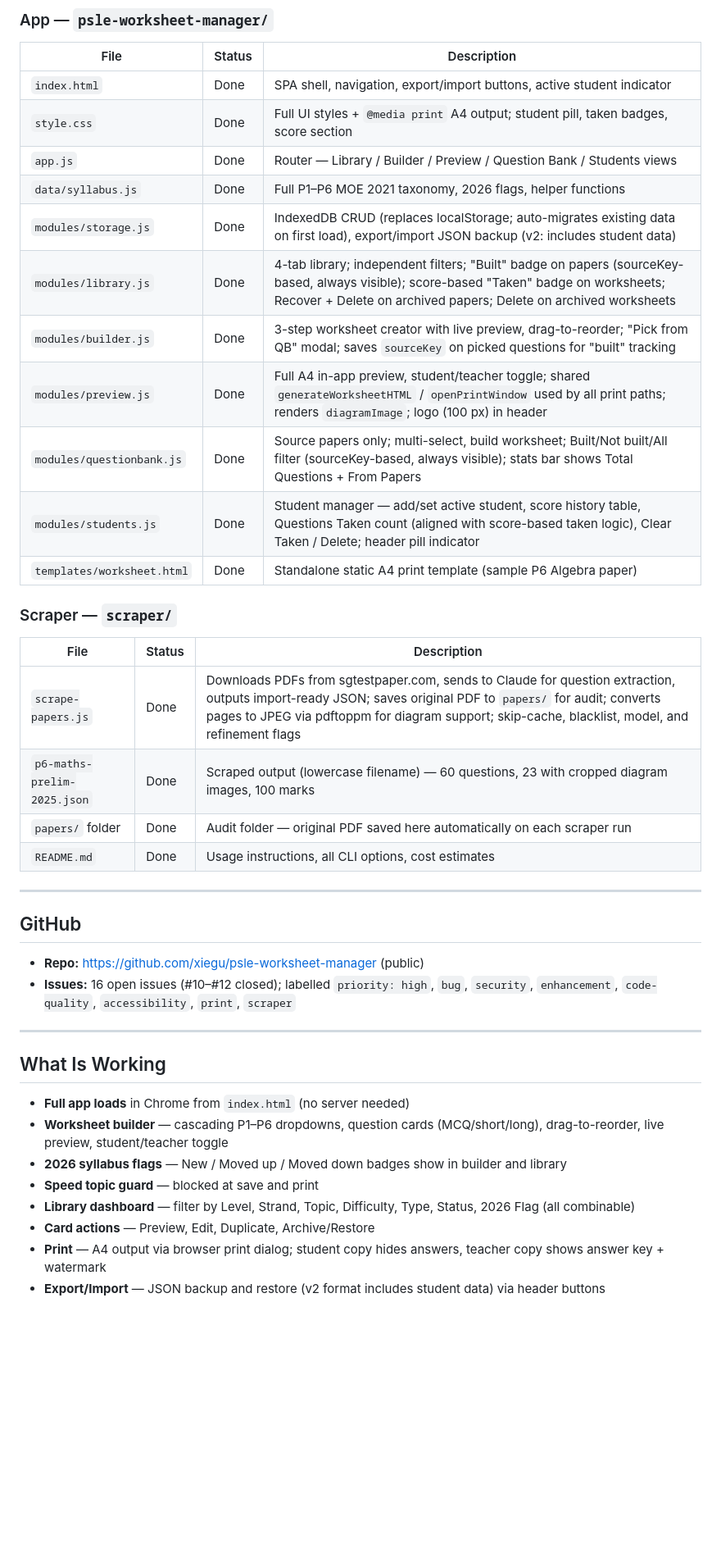
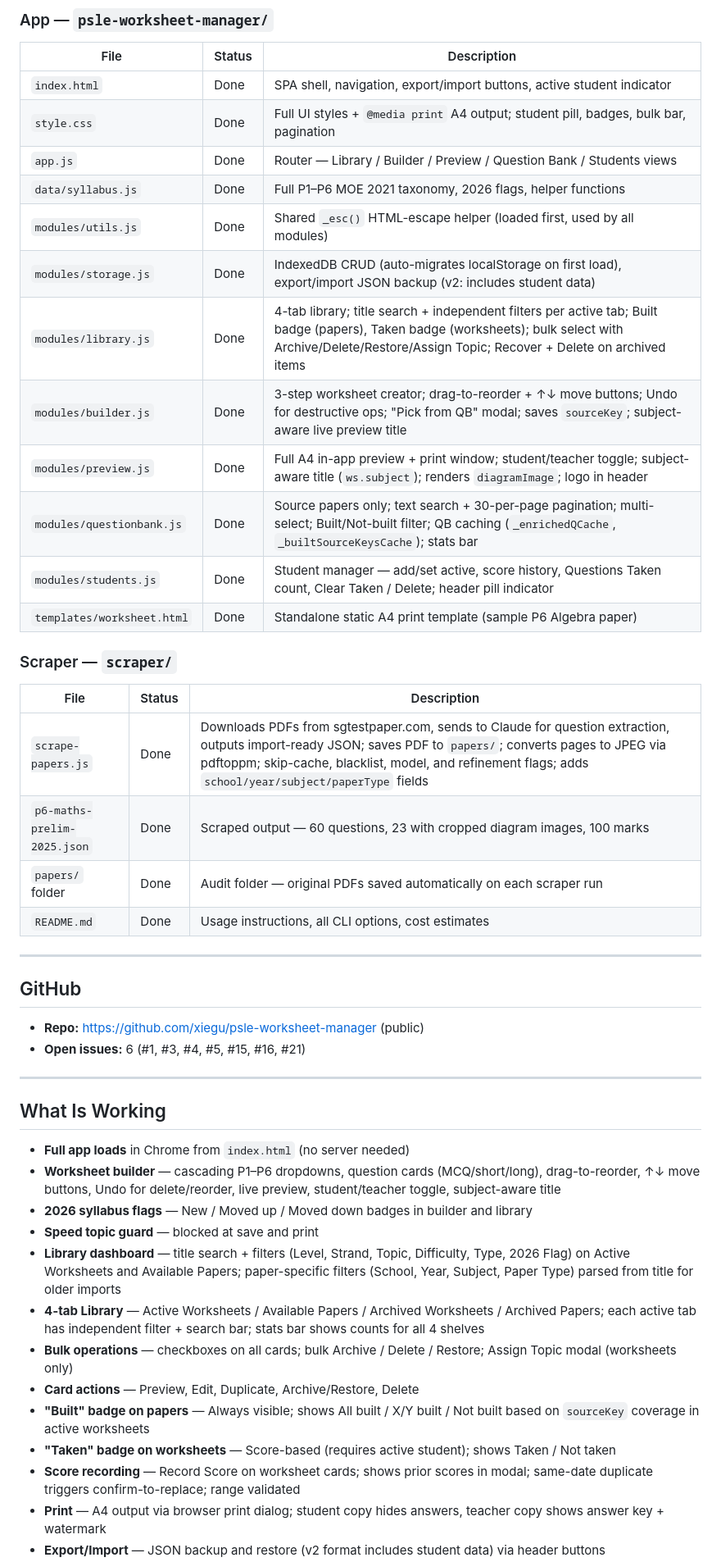
Before and after one commit to xiegu/psle-worksheet-manager, a Markdown page: psle-worksheet-manager/PROGRESS.md, the part around one of its changes. Shown at 82% size. GitHub-like rendering; blank space fills up the shorter version.

```diff
--- a/psle-worksheet-manager/PROGRESS.md
+++ b/psle-worksheet-manager/PROGRESS.md
@@ -11,24 +11,25 @@ A fully offline, browser-based PSLE 2026 Math Worksheet Manager plus an AI-power
 | File | Status | Description |
 |------|--------|-------------|
 | `index.html` | Done | SPA shell, navigation, export/import buttons, active student indicator |
-| `style.css` | Done | Full UI styles + `@media print` A4 output; student pill, taken badges, score section |
+| `style.css` | Done | Full UI styles + `@media print` A4 output; student pill, badges, bulk bar, pagination |
 | `app.js` | Done | Router — Library / Builder / Preview / Question Bank / Students views |
 | `data/syllabus.js` | Done | Full P1–P6 MOE 2021 taxonomy, 2026 flags, helper functions |
-| `modules/storage.js` | Done | IndexedDB CRUD (replaces localStorage; auto-migrates existing data on first load), export/import JSON backup (v2: includes student data) |
-| `modules/library.js` | Done | 4-tab library; independent filters; "Built" badge on papers (sourceKey-based, always visible); score-based "Taken" badge on worksheets; Recover + Delete on archived papers; Delete on archived worksheets |
-| `modules/builder.js` | Done | 3-step worksheet creator with live preview, drag-to-reorder; "Pick from QB" modal; saves `sourceKey` on picked questions for "built" tracking |
-| `modules/preview.js` | Done | Full A4 in-app preview, student/teacher toggle; shared `generateWorksheetHTML` / `openPrintWindow` used by all print paths; renders `diagramImage`; logo (100 px) in header |
-| `modules/questionbank.js` | Done | Source papers only; multi-select, build worksheet; Built/Not built/All filter (sourceKey-based, always visible); stats bar shows Total Questions + From Papers |
-| `modules/students.js` | Done | Student manager — add/set active student, score history table, Questions Taken count (aligned with score-based taken logic), Clear Taken / Delete; header pill indicator |
+| `modules/utils.js` | Done | Shared `_esc()` HTML-escape helper (loaded first, used by all modules) |
+| `modules/storage.js` | Done | IndexedDB CRUD (auto-migrates localStorage on first load), export/import JSON backup (v2: includes student data) |
+| `modules/library.js` | Done | 4-tab library; title search + independent filters per active tab; Built badge (papers), Taken badge (worksheets); bulk select with Archive/Delete/Restore/Assign Topic; Recover + Delete on archived items |
+| `modules/builder.js` | Done | 3-step worksheet creator; drag-to-reorder + ↑↓ move buttons; Undo for destructive ops; "Pick from QB" modal; saves `sourceKey`; subject-aware live preview title |
+| `modules/preview.js` | Done | Full A4 in-app preview + print window; student/teacher toggle; subject-aware title (`ws.subject`); renders `diagramImage`; logo in header |
+| `modules/questionbank.js` | Done | Source papers only; text search + 30-per-page pagination; multi-select; Built/Not-built filter; QB caching (`_enrichedQCache`, `_builtSourceKeysCache`); stats bar |
+| `modules/students.js` | Done | Student manager — add/set active, score history, Questions Taken count, Clear Taken / Delete; header pill indicator |
 | `templates/worksheet.html` | Done | Standalone static A4 print template (sample P6 Algebra paper) |
 
 ### Scraper — `scraper/`
 
 | File | Status | Description |
 |------|--------|-------------|
-| `scrape-papers.js` | Done | Downloads PDFs from sgtestpaper.com, sends to Claude for question extraction, outputs import-ready JSON; saves original PDF to `papers/` for audit; converts pages to JPEG via pdftoppm for diagram support; skip-cache, blacklist, model, and refinement flags |
-| `p6-maths-prelim-2025.json` | Done | Scraped output (lowercase filename) — 60 questions, 23 with cropped diagram images, 100 marks |
-| `papers/` folder | Done | Audit folder — original PDF saved here automatically on each scraper run |
+| `scrape-papers.js` | Done | Downloads PDFs from sgtestpaper.com, sends to Claude for question extraction, outputs import-ready JSON; saves PDF to `papers/`; converts pages to JPEG via pdftoppm; skip-cache, blacklist, model, and refinement flags; adds `school/year/subject/paperType` fields |
+| `p6-maths-prelim-2025.json` | Done | Scraped output — 60 questions, 23 with cropped diagram images, 100 marks |
+| `papers/` folder | Done | Audit folder — original PDFs saved automatically on each scraper run |
 | `README.md` | Done | Usage instructions, all CLI options, cost estimates |
 
 ---
@@ -36,17 +37,22 @@ A fully offline, browser-based PSLE 2026 Math Worksheet Manager plus an AI-power
 ## GitHub
 
 - **Repo:** https://github.com/xiegu/psle-worksheet-manager (public)
-- **Issues:** 16 open issues (#10–#12 closed); labelled `priority: high`, `bug`, `security`, `enhancement`, `code-quality`, `accessibility`, `print`, `scraper`
+- **Open issues:** 6 (#1, #3, #4, #5, #15, #16, #21)
 
 ---
 
 ## What Is Working
 
 - **Full app loads** in Chrome from `index.html` (no server needed)
-- **Worksheet builder** — cascading P1–P6 dropdowns, question cards (MCQ/short/long), drag-to-reorder, live preview, student/teacher toggle
-- **2026 syllabus flags** — New / Moved up / Moved down badges show in builder and library
+- **Worksheet builder** — cascading P1–P6 dropdowns, question cards (MCQ/short/long), drag-to-reorder, ↑↓ move buttons, Undo for delete/reorder, live preview, student/teacher toggle, subject-aware title
+- **2026 syllabus flags** — New / Moved up / Moved down badges in builder and library
 - **Speed topic guard** — blocked at save and print
-- **Library dashboard** — filter by Level, Strand, Topic, Difficulty, Type, Status, 2026 Flag (all combinable)
-- **Card actions** — Preview, Edit, Duplicate, Archive/Restore
+- **Library dashboard** — title search + filters (Level, Strand, Topic, Difficulty, Type, 2026 Flag) on Active Worksheets and Available Papers; paper-specific filters (School, Year, Subject, Paper Type) parsed from title for older imports
+- **4-tab Library** — Active Worksheets / Available Papers / Archived Worksheets / Archived Papers; each active tab has independent filter + search bar; stats bar shows counts for all 4 shelves
+- **Bulk operations** — checkboxes on all cards; bulk Archive / Delete / Restore; Assign Topic modal (worksheets only)
+- **Card actions** — Preview, Edit, Duplicate, Archive/Restore, Delete
+- **"Built" badge on papers** — Always visible; shows All built / X/Y built / Not built based on `sourceKey` coverage in active worksheets
+- **"Taken" badge on worksheets** — Score-based (requires active student); shows Taken / Not taken
+- **Score recording** — Record Score on worksheet cards; shows prior scores in modal; same-date duplicate triggers confirm-to-replace; range validated
 - **Print** — A4 output via browser print dialog; student copy hides answers, teacher copy shows answer key + watermark
 - **Export/Import** — JSON backup and restore (v2 format includes student data) via header buttons
```
Also changed, not shown: other parts of psle-worksheet-manager/PROGRESS.md (+40 -52 lines).
